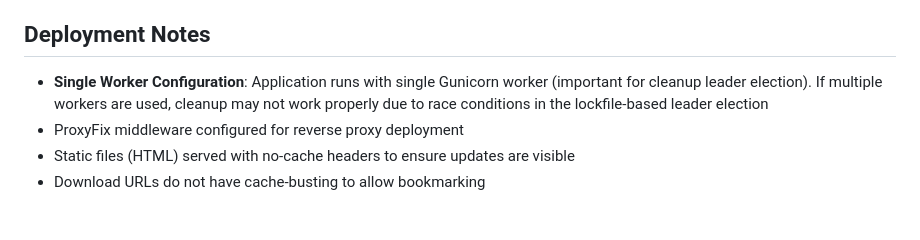
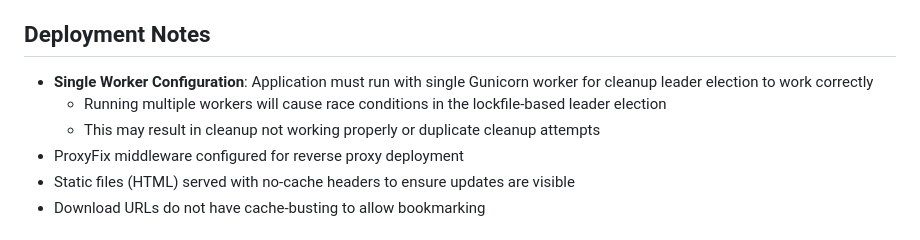
Before and after one commit to Tanerinki/pep-konverter, a Markdown page: .github/copilot-instructions.md, the part around the change. Rendered like a GitHub page.

Commit message:
Improve formatting of deployment notes for better readability
Co-authored-by: Tanerinki <97948136+Tanerinki@users.noreply.github.com>

```diff
--- a/.github/copilot-instructions.md
+++ b/.github/copilot-instructions.md
@@ -165,7 +165,9 @@ Set these in production:
 
 ## Deployment Notes
 
-- **Single Worker Configuration**: Application runs with single Gunicorn worker (important for cleanup leader election). If multiple workers are used, cleanup may not work properly due to race conditions in the lockfile-based leader election
+- **Single Worker Configuration**: Application must run with single Gunicorn worker for cleanup leader election to work correctly
+  - Running multiple workers will cause race conditions in the lockfile-based leader election
+  - This may result in cleanup not working properly or duplicate cleanup attempts
 - ProxyFix middleware configured for reverse proxy deployment
 - Static files (HTML) served with no-cache headers to ensure updates are visible
 - Download URLs do not have cache-busting to allow bookmarking
```
